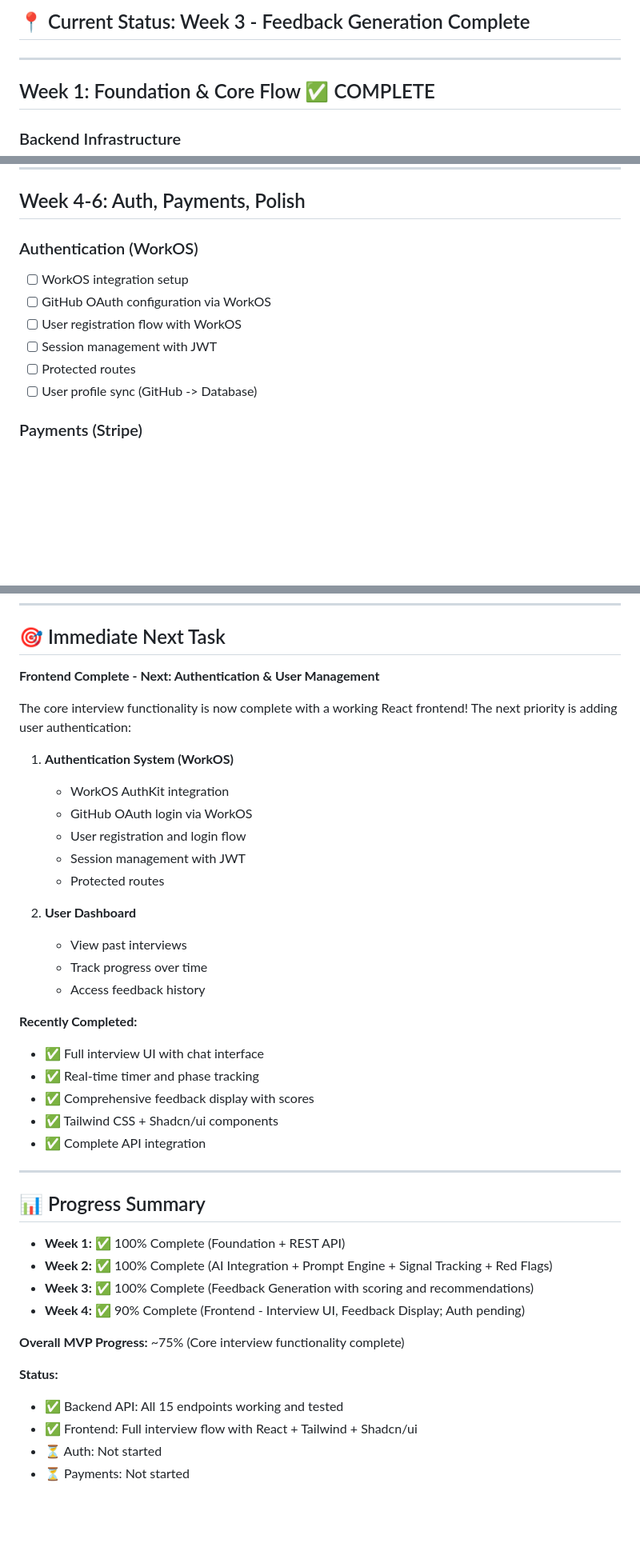
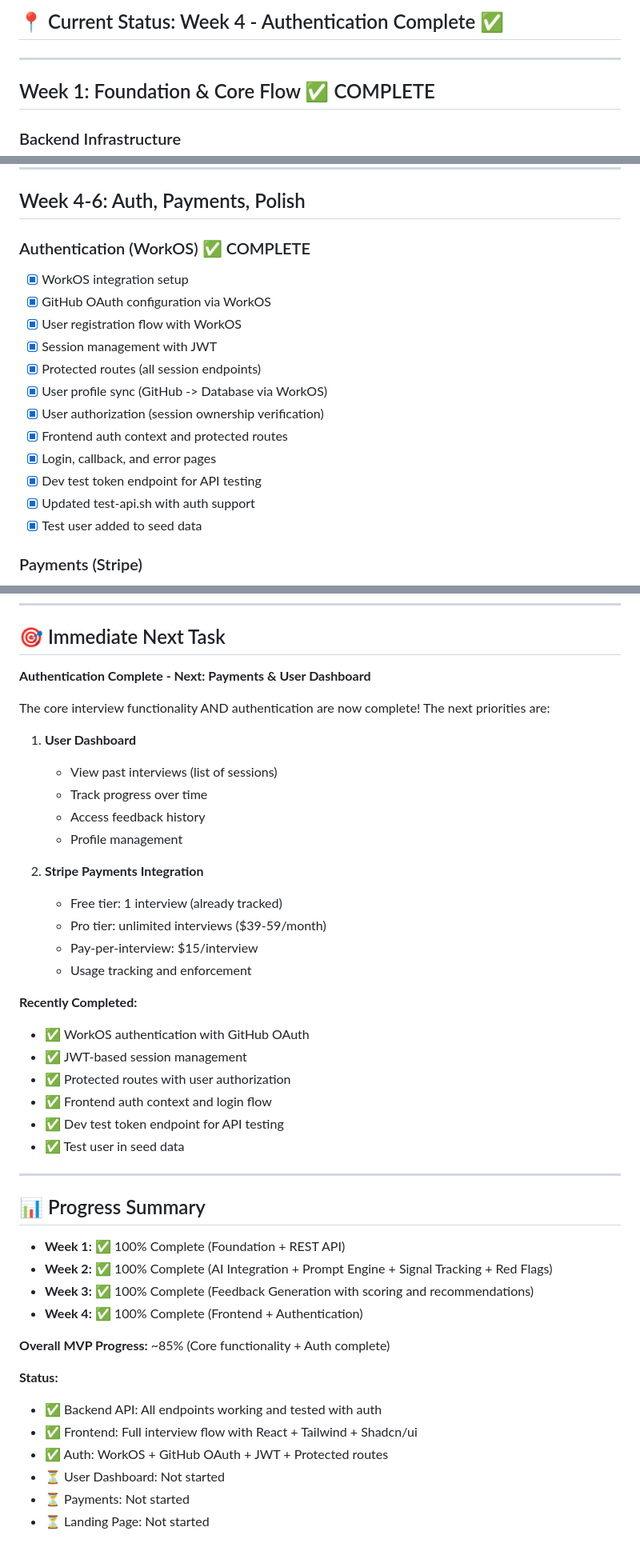
Before and after one commit to vitkarpov/systemdesigntrainer.com, a Markdown page: TASKS.md, 3 parts joined by grey strips. Shown at 80% size. Drawn GitHub-style; blank space fills up the shorter version.

Commit message:
Update progress

```diff
--- a/TASKS.md
+++ b/TASKS.md
@@ -4,5 +4,5 @@
 
-## 📍 Current Status: Week 3 - Feedback Generation Complete
+## 📍 Current Status: Week 4 - Authentication Complete ✅
 
 ---
 
@@ -141,13 +141,19 @@
 
 ## Week 4-6: Auth, Payments, Polish
 
-### Authentication (WorkOS)
-- [ ] WorkOS integration setup
-- [ ] GitHub OAuth configuration via WorkOS
-- [ ] User registration flow with WorkOS
-- [ ] Session management with JWT
-- [ ] Protected routes
-- [ ] User profile sync (GitHub -> Database)
+### Authentication (WorkOS) ✅ COMPLETE
+- [x] WorkOS integration setup
+- [x] GitHub OAuth configuration via WorkOS
+- [x] User registration flow with WorkOS
+- [x] Session management with JWT
+- [x] Protected routes (all session endpoints)
+- [x] User profile sync (GitHub -> Database via WorkOS)
+- [x] User authorization (session ownership verification)
+- [x] Frontend auth context and protected routes
+- [x] Login, callback, and error pages
+- [x] Dev test token endpoint for API testing
+- [x] Updated test-api.sh with auth support
+- [x] Test user added to seed data
 
 ### Payments (Stripe)
 - [ ] Stripe integration
@@ -185,28 +191,29 @@
 
 ## 🎯 Immediate Next Task
 
-**Frontend Complete - Next: Authentication & User Management**
+**Authentication Complete - Next: Payments & User Dashboard**
 
-The core interview functionality is now complete with a working React frontend! The next priority is adding user authentication:
+The core interview functionality AND authentication are now complete! The next priorities are:
 
-1. **Authentication System (WorkOS)**
-   - WorkOS AuthKit integration
-   - GitHub OAuth login via WorkOS
-   - User registration and login flow
-   - Session management with JWT
-   - Protected routes
-
-2. **User Dashboard**
-   - View past interviews
+1. **User Dashboard**
+   - View past interviews (list of sessions)
    - Track progress over time
    - Access feedback history
+   - Profile management
+
+2. **Stripe Payments Integration**
+   - Free tier: 1 interview (already tracked)
+   - Pro tier: unlimited interviews ($39-59/month)
+   - Pay-per-interview: $15/interview
+   - Usage tracking and enforcement
 
 **Recently Completed:**
-- ✅ Full interview UI with chat interface
-- ✅ Real-time timer and phase tracking
-- ✅ Comprehensive feedback display with scores
-- ✅ Tailwind CSS + Shadcn/ui components
-- ✅ Complete API integration
+- ✅ WorkOS authentication with GitHub OAuth
+- ✅ JWT-based session management
+- ✅ Protected routes with user authorization
+- ✅ Frontend auth context and login flow
+- ✅ Dev test token endpoint for API testing
+- ✅ Test user in seed data
 
 ---
 
@@ -215,12 +222,14 @@ The core interview functionality is now complete with a working React frontend!
 - **Week 1:** ✅ 100% Complete (Foundation + REST API)
 - **Week 2:** ✅ 100% Complete (AI Integration + Prompt Engine + Signal Tracking + Red Flags)
 - **Week 3:** ✅ 100% Complete (Feedback Generation with scoring and recommendations)
-- **Week 4:** ✅ 90% Complete (Frontend - Interview UI, Feedback Display; Auth pending)
+- **Week 4:** ✅ 100% Complete (Frontend + Authentication)
 
-**Overall MVP Progress:** ~75% (Core interview functionality complete)
+**Overall MVP Progress:** ~85% (Core functionality + Auth complete)
 
 **Status:**
-- ✅ Backend API: All 15 endpoints working and tested
+- ✅ Backend API: All endpoints working and tested with auth
 - ✅ Frontend: Full interview flow with React + Tailwind + Shadcn/ui
-- ⏳ Auth: Not started
+- ✅ Auth: WorkOS + GitHub OAuth + JWT + Protected routes
+- ⏳ User Dashboard: Not started
 - ⏳ Payments: Not started
+- ⏳ Landing Page: Not started
```
Also changed, not shown: other parts of TASKS.md (+1 -1 lines), AUTH_IMPLEMENTATION.md (added, +199 -0 lines).
